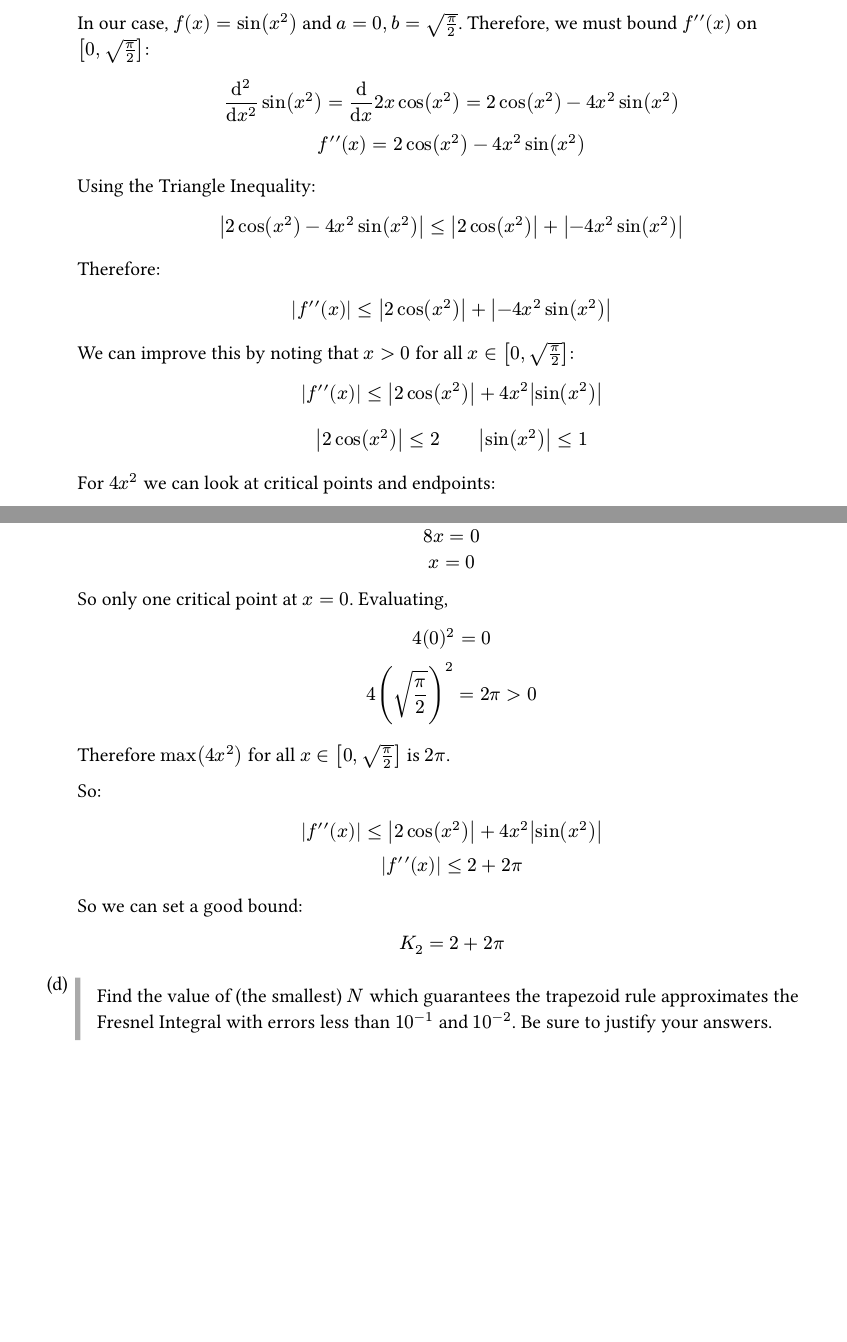
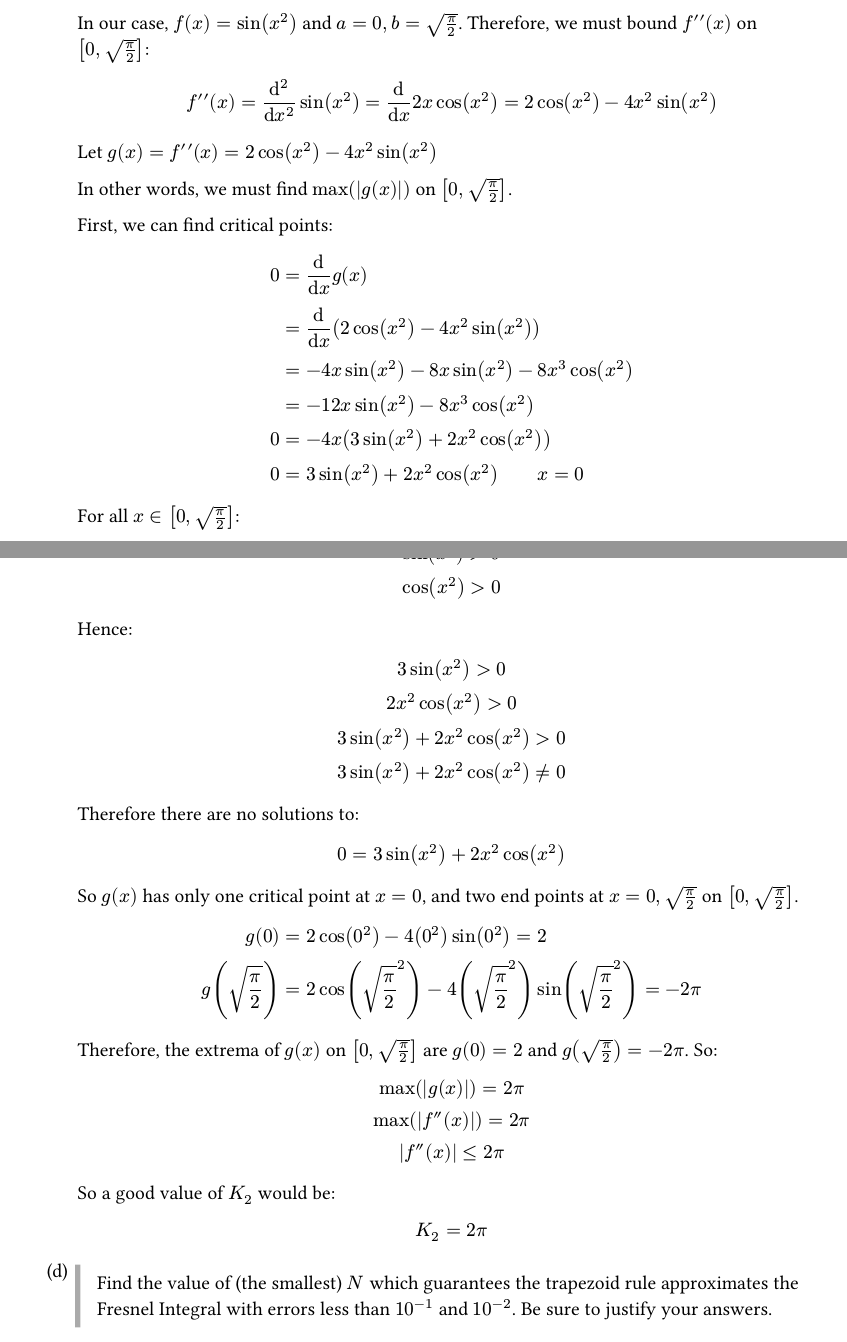
Before and after one commit to blucardin/SCIE001Math, a Typst document (main.typ): two parts of pages 9 and 10 of 13, joined at a grey line, cut so that both start at the same text, the shorter picture padded with empty space. The pictures show the PDF file main.pdf that the author committed with the source.

Commit message:
With better value of K_2

```diff
--- a/main.typ
+++ b/main.typ
@@ -630,52 +630,51 @@
     In our case, $f(x) = sin(x^2)$ and $a = 0, b = sqrt(pi/2)$. Therefore, we must bound $f prime prime (x)$ on $[0, sqrt(pi/2)]$:
     $
       // dif /(dif x) sin(x^2) &= 2x cos(x^2) \
-      dif^2/(dif x^2) sin(x^2) = dif /(dif x) 2x cos(x^2) = 2cos(x^2) - 4x^2 sin(x^2)\
-      f prime prime (x) = 2cos(x^2) - 4x^2 sin(x^2)
+      f prime prime (x) = dif^2/(dif x^2) sin(x^2) = dif /(dif x) 2x cos(x^2) = 2cos(x^2) - 4x^2 sin(x^2)\
     $
 
-    Using the Triangle Inequality:
-    $
-      abs(2cos(x^2) - 4x^2 sin(x^2)) <= abs(2cos(x^2)) + abs(- 4x^2 sin(x^2))
-    $
-    Therefore:
-    $
-      abs(f prime prime (x)) <= abs(2cos(x^2)) + abs(- 4x^2 sin(x^2))
-    $
-    We can improve this by noting that $x > 0$ for all $x in [0, sqrt(pi/2)]$:
-    $
-      abs(f prime prime (x)) <= abs(2cos(x^2)) + 4x^2abs(sin(x^2))
-    $
+    // Using the Triangle Inequality:
+    // $
+    //   abs(2cos(x^2) - 4x^2 sin(x^2)) <= abs(2cos(x^2)) + abs(- 4x^2 sin(x^2))
+    // $
+    // Therefore:
+    // $
+    //   abs(f prime prime (x)) <= abs(2cos(x^2)) + abs(- 4x^2 sin(x^2))
+    // $
+    // We can improve this by noting that $x > 0$ for all $x in [0, sqrt(pi/2)]$:
+    // $
+    //   abs(f prime prime (x)) <= abs(2cos(x^2)) + 4x^2abs(sin(x^2))
+    // $
 
-    $
-      abs(2cos(x^2)) <= 2  wide abs(sin(x^2)) <= 1
-    $
-    For $4x^2$ we can look at critical points and endpoints:
-    $
-      dif/(dif x) 4x^2 = 8x \
-      8x = 0  \
-      x = 0  \
+    // $
+    //   abs(2cos(x^2)) <= 2  wide abs(sin(x^2)) <= 1
+    // $
+    // For $4x^2$ we can look at critical points and endpoints:
+    // $
+    //   dif/(dif x) 4x^2 = 8x \
+    //   8x = 0  \
+    //   x = 0  \
 
-    $
-    So only one critical point at $x = 0$.
-    Evaluating,
-    $
-    4(0)^2 = 0 \
-    4(sqrt(pi/2))^2 = 2pi > 0
-    $
-    Therefore $max(4x^2)$ for all $x in [0, sqrt(pi/2)]$ is $2pi$.
+    // $
+    // So only one critical point at $x = 0$.
+    // Evaluating,
+    // $
+    // 4(0)^2 = 0 \
+    // 4(sqrt(pi/2))^2 = 2pi > 0
+    // $
+    // Therefore $max(4x^2)$ for all $x in [0, sqrt(pi/2)]$ is $2pi$.
 
-    So:
-    $
-      abs(f prime prime (x)) <= abs(2cos(x^2)) + 4x^2abs(sin(x^2)) \
-      abs(f prime prime (x)) <= 2 + 2pi
-    $
+    // So:
+    // $
+    //   abs(f prime prime (x)) <= abs(2cos(x^2)) + 4x^2abs(sin(x^2)) \
+    //   abs(f prime prime (x)) <= 2 + 2pi
+    // $
 
-    So we can set a good bound:
+    // So we can set a good bound:
 
-    $
-      K_2 = 2 + 2pi
-    $
+    // $
+    //   K_2 = 2 + 2pi
+    // $
 
 
 
@@ -687,24 +686,56 @@
     // $
 
     // Unmark this!
-    // Let $g(x) = 2cos(x^2) - 4x^2 sin(x^2)$
+    Let $g(x) = f prime prime (x) =  2cos(x^2) - 4x^2 sin(x^2) $
 
-    // In other words, we must find $max(abs(g(x)))$ on $[0, sqrt(pi/2)]$.
+    In other words, we must find $max(abs(g(x)))$ on $[0, sqrt(pi/2)]$.
 
-    // First, we can look at endpoints:
-    // $
-    //   g(0) &= 2cos(0^2) - 4(0^2) sin(0^2) = 2 \
-    //   g(sqrt(pi/2)) &= 2cos(sqrt(pi/2)^2) - 4(sqrt(pi/2)^2) sin(sqrt(pi/2)^2) = -2pi \
+    First, we can  find critical points:
+    $
+      0 &= dif /(dif x) g(x)\
+       &= dif /(dif x) ( 2cos(x^2) - 4x^2 sin(x^2) )\
+      &= -4x sin(x^2) - 8x sin(x^2) - 8x^3 cos(x^2)  \
+       &= -12x sin(x^2) - 8x^3 cos(x^2)  \
+      0 &= -4x (3sin(x^2) + 2x^2 cos(x^2))  \
+      0 &= 3sin(x^2) + 2x^2 cos(x^2) wide x = 0
+      $
 
-    // $
+    For all $x in [0, sqrt(pi/2)]$:
+    $
+      x^2 > 0 \
+      sin(x^2) > 0 \
+      cos(x^2) > 0 \
+      $
+      Hence:
+      $
 
-    // We can then find critical points:
-    // $
-    //   0 &= dif /(dif x) g(x)\
-    //    &= dif /(dif x) ( 2cos(x^2) - 4x^2 sin(x^2) )\
-    //   &= -4x sin(x^2) - 8x sin(x^2) - 8x^3 cos(x^2)  \
-    //   0 &= -12x sin(x^2) - 8x^3 cos(x^2)  \
-    //   $
+      3sin(x^2) > 0\
+      2x^2 cos(x^2) > 0\
+       3sin(x^2) + 2x^2 cos(x^2) > 0\
+        3sin(x^2) + 2x^2 cos(x^2) != 0 \
+    $
+    Therefore there are no solutions to:
+    $
+      0 = 3sin(x^2) + 2x^2 cos(x^2)
+    $
+    So $g(x)$ has only one critical point at $x = 0$, and two end points at $x = 0, sqrt(pi/2)$ on $[0, sqrt(pi/2)]$.
+    $
+      g(0) &= 2cos(0^2) - 4(0^2) sin(0^2) = 2 \
+      g(sqrt(pi/2)) &= 2cos(sqrt(pi/2)^2) - 4(sqrt(pi/2)^2) sin(sqrt(pi/2)^2) = -2pi \
+    $
+
+    Therefore, the extrema of $g(x)$ on $[0, sqrt(pi/2)]$ are $g(0) = 2$ and $g(sqrt(pi/2)) = -2pi$. So:
+    $
+      max(abs(g(x))) = 2 pi \
+      max(abs(f''(x))) = 2 pi \
+      abs(f''(x)) <= 2 pi
+    $
+
+    So a good value of $K_2$ would be:
+    $
+      K_2 = 2pi
+    $
+
     //   $
     //   12x sin(x^2) &= - 8x^3 cos(x^2)  \
     //   sin(x^2) / cos(x^2) &= (- 8x^3)   / (12x)  \
@@ -764,5 +795,5 @@
    $
-     N = 12
+     N = 11
    $
 
 
@@ -906,7 +937,7 @@
   $
   Where $Delta x = display((u - v) / n)$.
 
-  In our case $Delta x = x_i - x_(i-1)$. By definition $c_i$ exists in the interval $(x_i, x_(i-1))$, therefore we can substitute $x + i Delta x = c_i$ as this equality holds as long as the sampled point of the function lies within each interval of the sum (i.e the limit of left, right, and midpoint Riemann sums are equivalent).
+  In our case $Delta x = x_i - x_(i-1)$. By definition $c_i$ exists in the interval $(x_i, x_(i-1))$, therefore we can substitute $x + i Delta x$ as $ c_i$ as this equality holds as long as the sampled point of the function lies within each interval of the sum (i.e the limit of left, right, and midpoint Riemann sums are equivalent).
 
   So we can rewrite:
   $
```
Also changed, not shown: main.pdf, main.typ (16 more changed lines).
